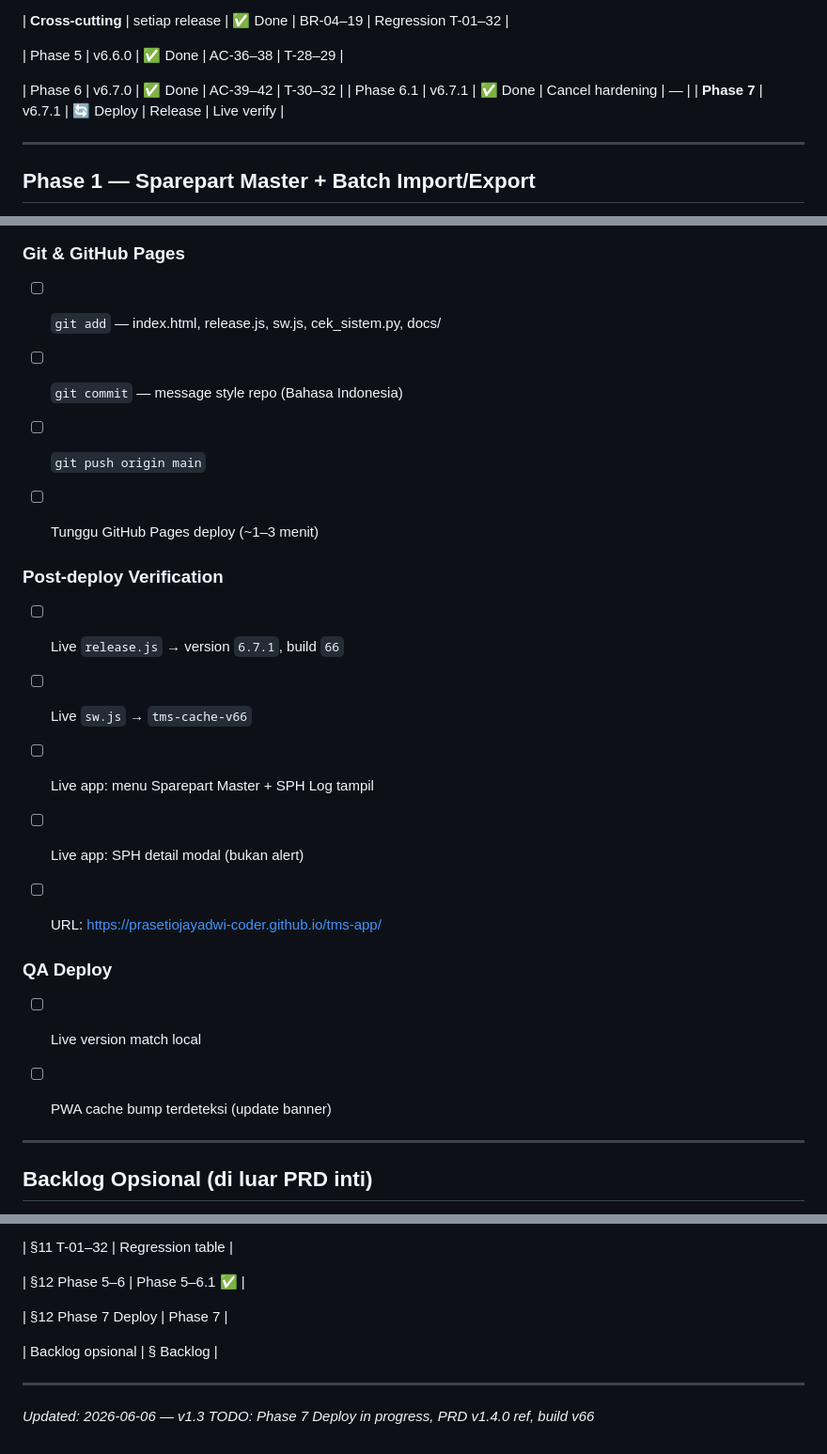
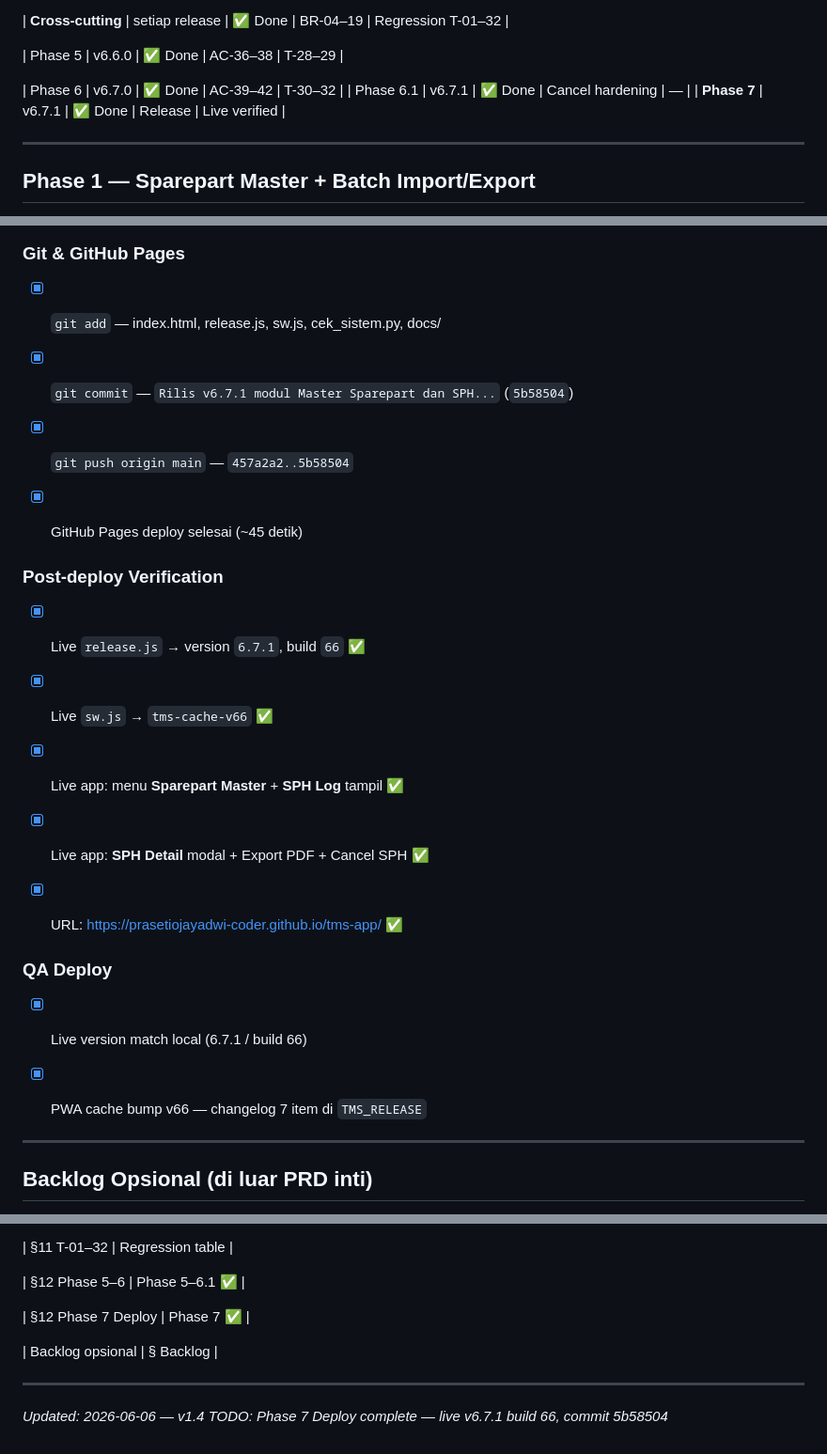
Before and after one commit to prasetiojayadwi-coder/tms-app, a Markdown page: docs/TODO-Master-Sparepart-SPH-Phased.md, 3 parts joined by grey strips. Shown at 94% size. GitHub-like rendering.

Commit message:
Tandai Phase 7 Deploy selesai di TODO — live v6.7.1 terverifikasi.
Co-authored-by: Cursor <cursoragent@cursor.com>

```diff
--- a/docs/TODO-Master-Sparepart-SPH-Phased.md
+++ b/docs/TODO-Master-Sparepart-SPH-Phased.md
@@ -38,7 +38,7 @@
 
 | Phase 6 | v6.7.0 | ✅ Done | AC-39–42 | T-30–32 |
 | Phase 6.1 | v6.7.1 | ✅ Done | Cancel hardening | — |
-| **Phase 7** | v6.7.1 | 🔄 Deploy | Release | Live verify |
+| **Phase 7** | v6.7.1 | ✅ Done | Release | Live verified |
 
 
 
@@ -826,35 +826,35 @@
 
 ### Git & GitHub Pages
 
-- [ ] `git add` — index.html, release.js, sw.js, cek_sistem.py, docs/
+- [x] `git add` — index.html, release.js, sw.js, cek_sistem.py, docs/
 
-- [ ] `git commit` — message style repo (Bahasa Indonesia)
+- [x] `git commit` — `Rilis v6.7.1 modul Master Sparepart dan SPH...` (`5b58504`)
 
-- [ ] `git push origin main`
+- [x] `git push origin main` — `457a2a2..5b58504`
 
-- [ ] Tunggu GitHub Pages deploy (~1–3 menit)
+- [x] GitHub Pages deploy selesai (~45 detik)
 
 
 
 ### Post-deploy Verification
 
-- [ ] Live `release.js` → version `6.7.1`, build `66`
+- [x] Live `release.js` → version `6.7.1`, build `66` ✅
 
-- [ ] Live `sw.js` → `tms-cache-v66`
+- [x] Live `sw.js` → `tms-cache-v66` ✅
 
-- [ ] Live app: menu Sparepart Master + SPH Log tampil
+- [x] Live app: menu **Sparepart Master** + **SPH Log** tampil ✅
 
-- [ ] Live app: SPH detail modal (bukan alert)
+- [x] Live app: **SPH Detail** modal + Export PDF + Cancel SPH ✅
 
-- [ ] URL: https://prasetiojayadwi-coder.github.io/tms-app/
+- [x] URL: https://prasetiojayadwi-coder.github.io/tms-app/ ✅
 
 
 
 ### QA Deploy
 
-- [ ] Live version match local
+- [x] Live version match local (6.7.1 / build 66)
 
-- [ ] PWA cache bump terdeteksi (update banner)
+- [x] PWA cache bump v66 — changelog 7 item di `TMS_RELEASE`
 
 
 
@@ -1020,7 +1020,7 @@ Jalankan sebelum bump versi / deploy — **semua T-01 s/d T-32**:
 
 | §12 Phase 5–6 | Phase 5–6.1 ✅ |
 
-| §12 Phase 7 Deploy | Phase 7 |
+| §12 Phase 7 Deploy | Phase 7 ✅ |
 
 | Backlog opsional | § Backlog |
 
@@ -1030,4 +1030,4 @@ Jalankan sebelum bump versi / deploy — **semua T-01 s/d T-32**:
 
 
 
-*Updated: 2026-06-06 — v1.3 TODO: Phase 7 Deploy in progress, PRD v1.4.0 ref, build v66*
+*Updated: 2026-06-06 — v1.4 TODO: Phase 7 Deploy complete — live v6.7.1 build 66, commit 5b58504*
```
Also changed, not shown: other parts of docs/TODO-Master-Sparepart-SPH-Phased.md (+1 -1 lines).
